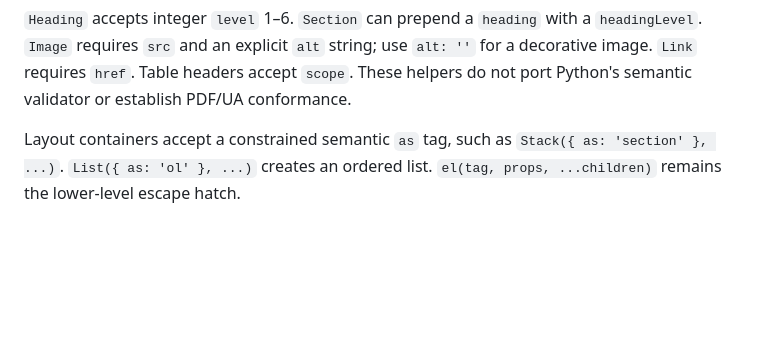
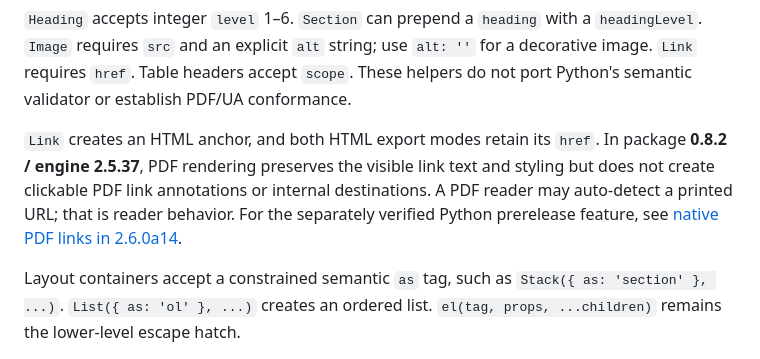
Before and after one commit to fullbleed-engine/fullbleed-node, a Markdown page: docs/components.md, the part around the change. Rendered like a GitHub page; blank space fills up the shorter version.

Commit message:
Clarify HTML Link export and current PDF navigation limits

```diff
--- a/docs/components.md
+++ b/docs/components.md
@@ -111,6 +111,13 @@ not sanitized for untrusted template execution.
 `headingLevel`. `Image` requires `src` and an explicit `alt` string; use `alt: ''`
 for a decorative image. `Link` requires `href`. Table headers accept `scope`.
 These helpers do not port Python's semantic validator or establish PDF/UA conformance.
+
+`Link` creates an HTML anchor, and both HTML export modes retain its `href`.
+In package **0.8.2 / engine 2.5.37**, PDF rendering preserves the visible link
+text and styling but does not create clickable PDF link annotations or internal
+destinations. A PDF reader may auto-detect a printed URL; that is reader behavior.
+For the separately verified Python prerelease feature, see
+[native PDF links in 2.6.0a14](https://docs.fullbleed.dev/guides/pdf-links/).
 
 Layout containers accept a constrained semantic `as` tag, such as
 `Stack({ as: 'section' }, ...)`. `List({ as: 'ol' }, ...)` creates an ordered list.
```
